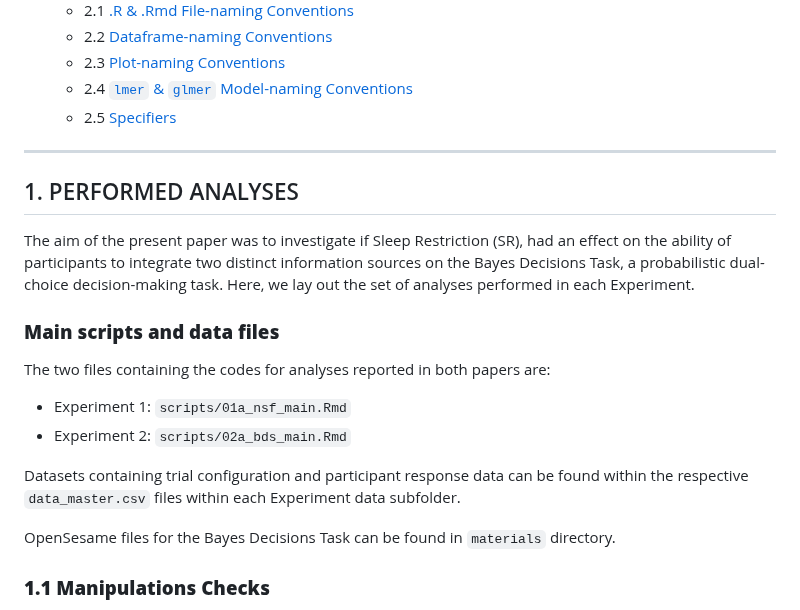
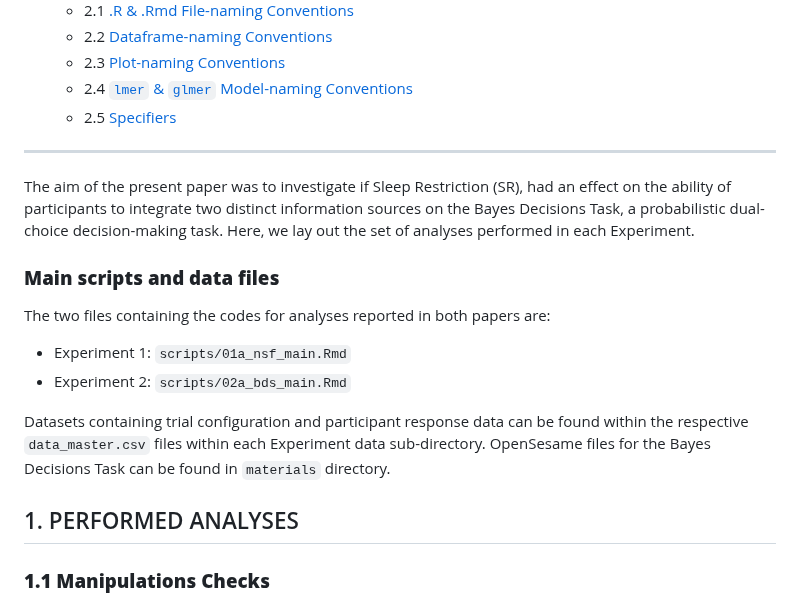
Before and after one commit to jlim0063/SRBayesAnalyses, a Markdown page: README.md, the part around the change. GitHub-like rendering.

```diff
--- a/README.md
+++ b/README.md
@@ -17,8 +17,6 @@ This repository contains the datasets and R working files used in the **{insert
 
 ---
 
-## 1. PERFORMED ANALYSES
-
 The aim of the present paper was to investigate if Sleep Restriction (SR), had an effect on the ability of participants to integrate two distinct information sources on the Bayes Decisions Task, a probabilistic dual-choice decision-making task. Here, we lay out the set of analyses performed in each Experiment.
 
 ### **Main scripts and data files**
@@ -27,9 +25,11 @@ The two files containing the codes for analyses reported in both papers are:
 * Experiment 1: `scripts/01a_nsf_main.Rmd`
 * Experiment 2: `scripts/02a_bds_main.Rmd`
 
-Datasets containing trial configuration and participant response data can be found within the respective `data_master.csv` files within each Experiment data subfolder.
+Datasets containing trial configuration and participant response data can be found within the respective `data_master.csv` files within each Experiment data sub-directory. OpenSesame files for the Bayes Decisions Task can be found in `materials` directory.
 
-OpenSesame files for the Bayes Decisions Task can be found in `materials` directory.
+## 1. PERFORMED ANALYSES
+
+
 
 
 ### **1.1 Manipulations Checks**
```
